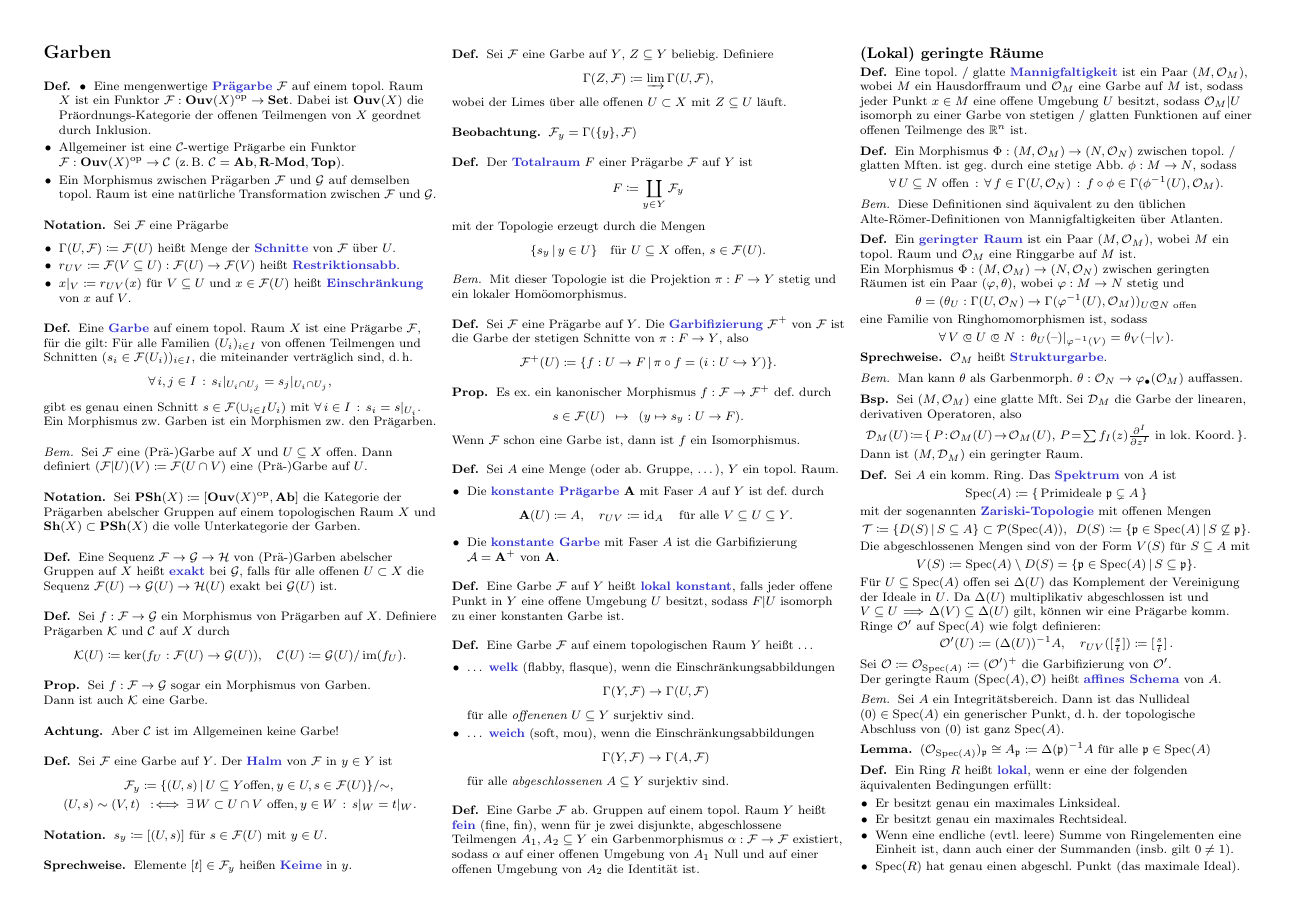
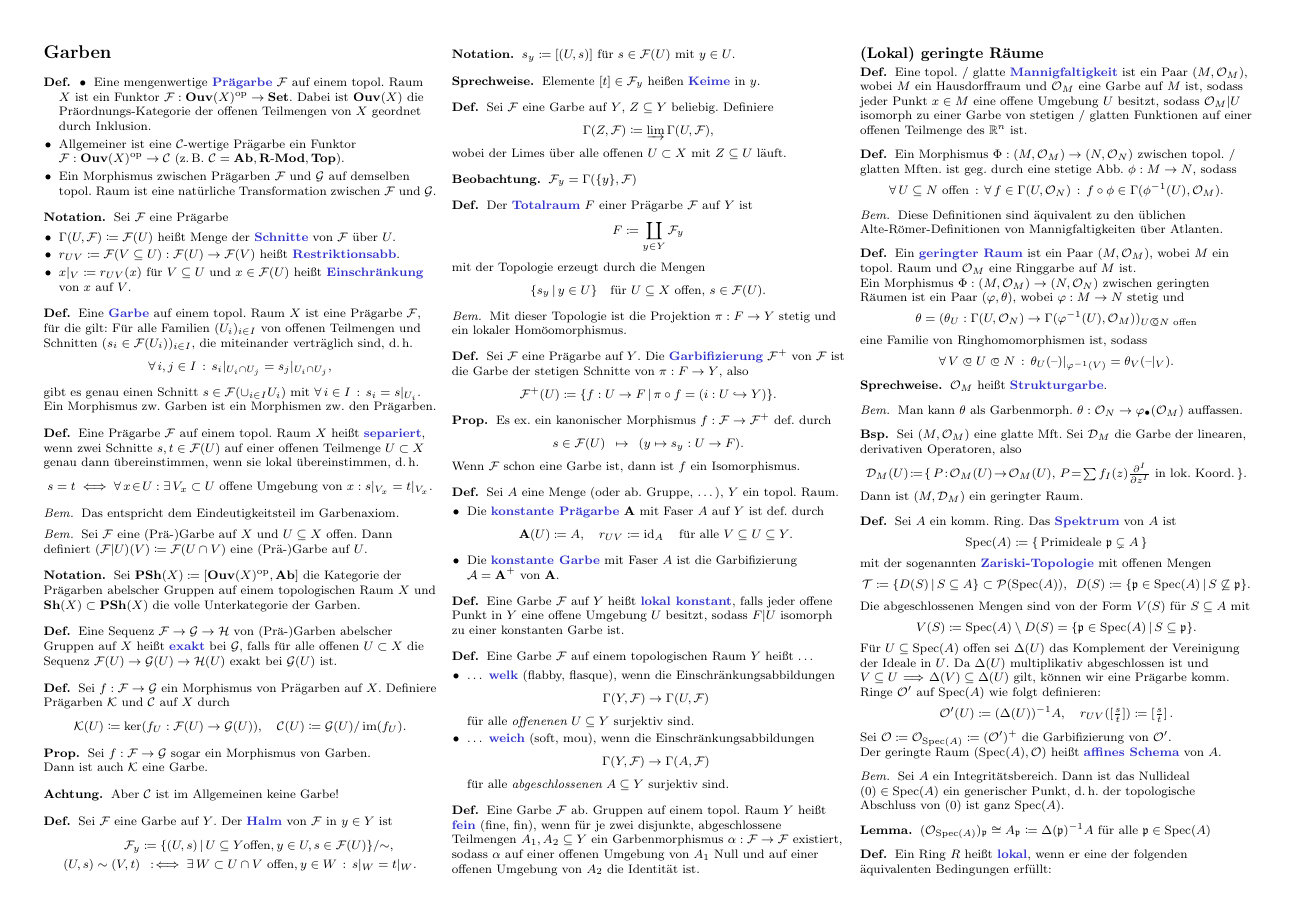
Before and after one commit to timjb/uni-spicker, a LaTeX document (homoalg.tex): page 4 of 7. The pictures show the PDF file homoalg.pdf that the author committed with the source.

Commit message:
HomoAlg: separierte Prägarben

```diff
--- a/homoalg.tex
+++ b/homoalg.tex
@@ -907,6 +907,15 @@
   gibt es genau einen Schnitt $s \in \Fais(\cup_{i \in I} U_i)$ mit $\fa{i \in I} s_i = s|_{U_i}$.\\
   Ein Morphismus zw. Garben ist ein Morphismen zw. den Prägarben.
 \end{defn}
+
+\begin{defn}
+  Eine Prägarbe $\Fais$ auf einem topol. Raum $X$ heißt \emph{separiert}, wenn zwei Schnitte $s, t \in \Fais(U)$ auf einer offenen Teilmenge $U \subset X$ genau dann übereinstimmen, wenn sie lokal übereinstimmen, \dh{}
+  \[ s = t \iff \fa{x \!\in\! U\!}\! \ex{V_x \subset U \text{ offene Umgebung von $x$}\!}\! s|_{V_x} = t|_{V_x}. \]
+\end{defn}
+
+\begin{bem}
+  Das entspricht dem Eindeutigkeitsteil im Garbenaxiom.
+\end{bem}
 
 \begin{bem}
   Sei $\Fais$ eine (Prä-)Garbe auf $X$ und $U \subseteq X$ offen. Dann definiert $(\Fais|U)(V) \coloneqq \Fais(U \cap V)$ eine (Prä-)Garbe auf $U$.
```
Also changed, not shown: homoalg.pdf, homoalg.tex (7 more changed lines).
